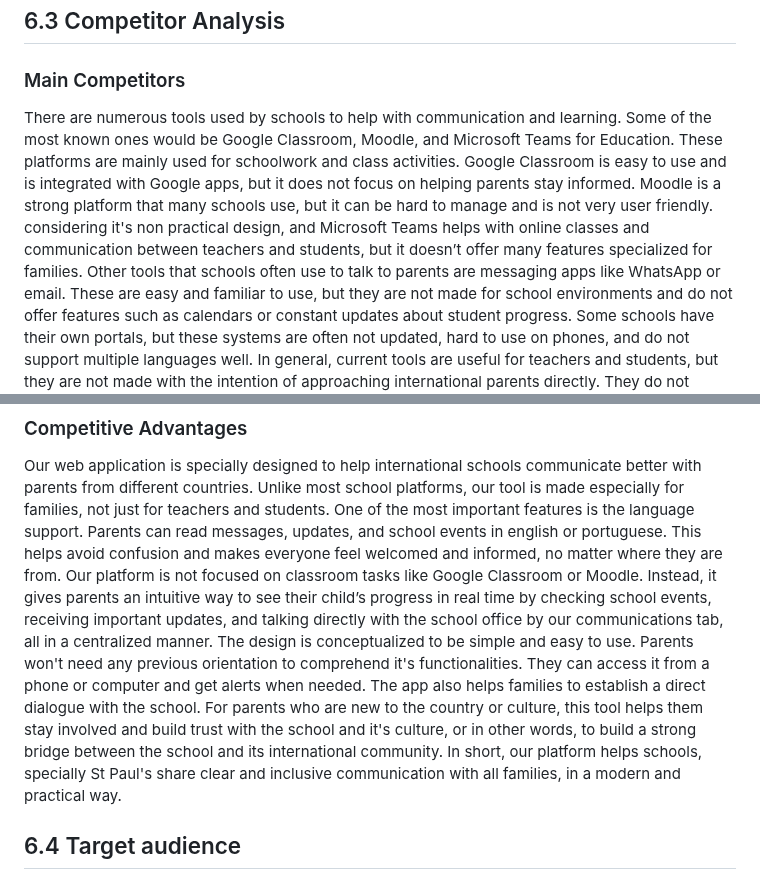
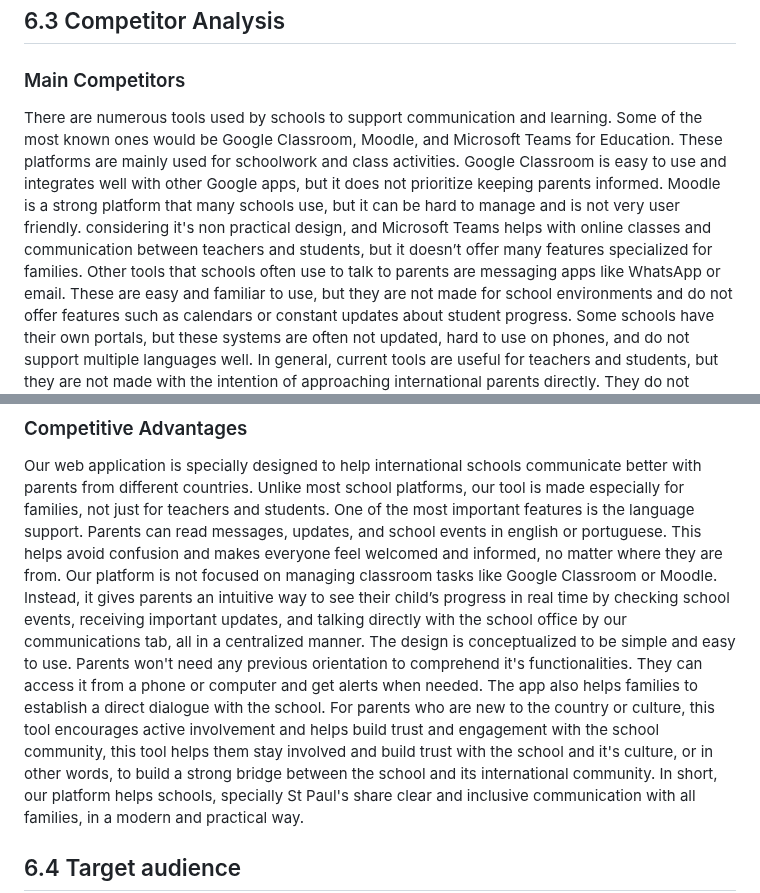
Before and after one commit to jjalmeidadev/diana, a Markdown page: documents/wad.md, 2 parts joined by grey strips. Rendered like a GitHub page.

Commit message:
corrige seção 6.3

```diff
--- a/documents/wad.md
+++ b/documents/wad.md
@@ -1324,7 +1324,7 @@ RESTful API for academic management with endpoints for:
 
 ### Main Competitors
 
- There are numerous tools used by schools to help with communication and learning. Some of the most known ones would be Google Classroom, Moodle, and Microsoft Teams for Education. These platforms are mainly used for schoolwork and class activities. Google Classroom is easy to use and is integrated with Google apps, but it does not focus on helping parents stay informed. Moodle is a strong platform that many schools use, but it can be hard to manage and is not very user friendly. considering it's non practical design, and Microsoft Teams helps with online classes and communication between teachers and students, but it doesn’t offer many features specialized for families.
+There are numerous tools used by schools to support communication and learning. Some of the most known ones would be Google Classroom, Moodle, and Microsoft Teams for Education. These platforms are mainly used for schoolwork and class activities. Google Classroom is easy to use and integrates well with other Google apps, but it does not prioritize keeping parents informed. Moodle is a strong platform that many schools use, but it can be hard to manage and is not very user friendly. considering it's non practical design, and Microsoft Teams helps with online classes and communication between teachers and students, but it doesn’t offer many features specialized for families.
  Other tools that schools often use to talk to parents are messaging apps like WhatsApp or email. These are easy and familiar to use, but they are not made for school environments and do not offer features such as calendars or constant updates about student progress.
  Some schools have their own portals, but these systems are often not updated,  hard to use on phones, and do not support multiple languages well.
  In general, current tools are useful for teachers and students, but they are not made with the intention of approaching international parents directly. They do not always support different languages, and they can be confusing or hard to use for families who are new to the school or country.
@@ -1333,9 +1333,9 @@ RESTful API for academic management with endpoints for:
 
  Our web application is specially designed to help international schools communicate better with parents from different countries. Unlike most school platforms, our tool is made especially for families, not just for teachers and students.
  One of the most important features is the language support. Parents can read messages, updates, and school events in english or portuguese. This helps avoid confusion and makes everyone feel welcomed and informed, no matter where they are from.
- Our platform is not focused on classroom tasks like Google Classroom or Moodle. Instead, it gives parents an intuitive way to see their child’s progress in real time by checking school events, receiving important updates, and talking directly with the school office by our communications tab, all in a centralized manner.
+Our platform is not focused on managing classroom tasks like Google Classroom or Moodle. Instead, it gives parents an intuitive way to see their child’s progress in real time by checking school events, receiving important updates, and talking directly with the school office by our communications tab, all in a centralized manner.
  The design is conceptualized to be simple and easy to use. Parents won't need any previous orientation to comprehend it's functionalities. They can access it from a phone or computer and get alerts when needed.
- The app also helps families to establish a direct dialogue with the school. For parents who are new to the country or culture, this tool helps them stay involved and build trust with the school and it's culture, or in other words, to build a strong bridge between the school and its international community.
+ The app also helps families to establish a direct dialogue with the school. For parents who are new to the country or culture, this tool encourages active involvement and helps build trust and engagement with the school community, this tool helps them stay involved and build trust with the school and it's culture, or in other words, to build a strong bridge between the school and its international community.
  In short, our platform helps schools, specially St Paul's share clear and inclusive communication with all families, in a modern and practical way.
 
 ## 6.4 Target audience
```
